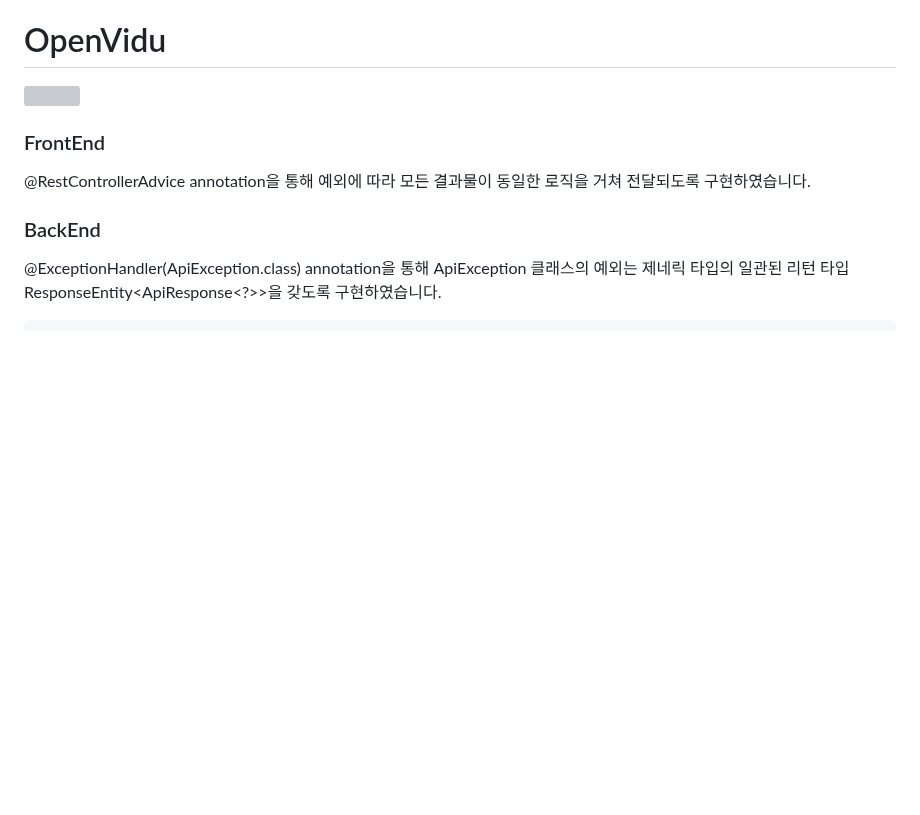
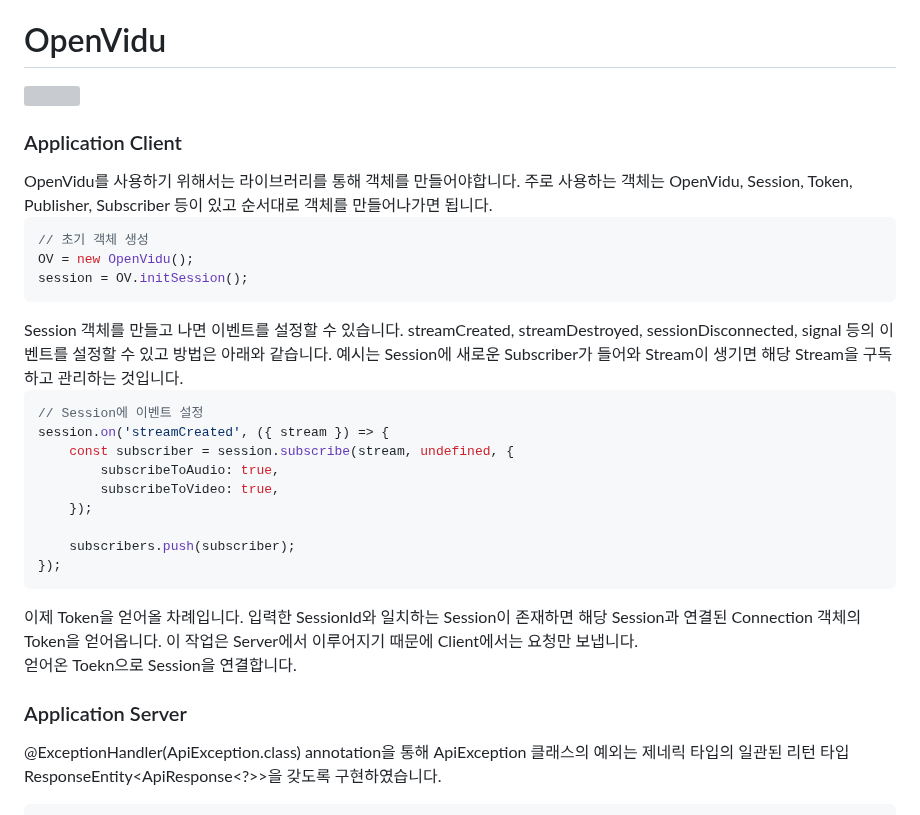
Before and after one commit to louis-cho/WebRTC_Karaoke, a Markdown page: README.md, the part around one of its changes. GitHub-like rendering; blank space fills up the shorter version; grey boxes are pictures that could not be loaded.

````diff
--- a/README.md
+++ b/README.md
@@ -444,9 +444,41 @@ int userPk = userService.getUserPk(UUID.fromString(uuid));
 
-### FrontEnd
+### Application Client
 
-@RestControllerAdvice annotation을 통해 예외에 따라 모든 결과물이 동일한 로직을 거쳐 전달되도록 구현하였습니다. <br>
+<div>
+OpenVidu를 사용하기 위해서는 라이브러리를 통해 객체를 만들어야합니다. 주로 사용하는 객체는 OpenVidu, Session, Token, Publisher, Subscriber 등이 있고 순서대로 객체를 만들어나가면 됩니다.
+</div>
 
-### BackEnd
+```javascript
+// 초기 객체 생성
+OV = new OpenVidu();
+session = OV.initSession();
+```
+
+<div>
+Session 객체를 만들고 나면 이벤트를 설정할 수 있습니다. streamCreated, streamDestroyed, sessionDisconnected, signal 등의 이벤트를 설정할 수 있고 방법은 아래와 같습니다. 예시는 Session에 새로운 Subscriber가 들어와 Stream이 생기면 해당 Stream을 구독하고 관리하는 것입니다.
+</div>
+
+```javascript
+// Session에 이벤트 설정
+session.on('streamCreated', ({ stream }) => {
+    const subscriber = session.subscribe(stream, undefined, {
+        subscribeToAudio: true,
+        subscribeToVideo: true,
+    });
+
+    subscribers.push(subscriber);
+});
+```
+
+<div>
+이제 Token을 얻어올 차례입니다. 입력한 SessionId와 일치하는 Session이 존재하면 해당 Session과 연결된 Connection 객체의 Token을 얻어옵니다. 이 작업은 Server에서 이루어지기 때문에 Client에서는 요청만 보냅니다.
+</div>
+
+<div>
+얻어온 Toekn으로 Session을 연결합니다.
+</div>
+
+### Application Server
 
 @ExceptionHandler(ApiException.class) annotation을 통해 ApiException 클래스의 예외는 제네릭 타입의 일관된 리턴 타입 ResponseEntity<ApiResponse<?>>을 갖도록 구현하였습니다.
 
````
Also changed, not shown: other parts of README.md (+1 -1 lines).
